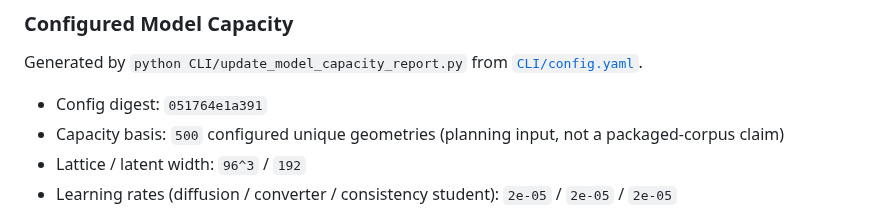
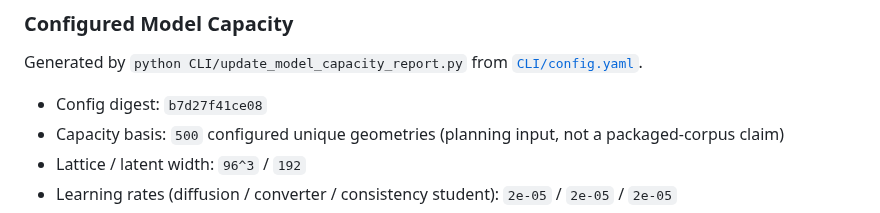
Before and after one commit to iamdarshg/research-paper, a Markdown page: README.md, the part around the change. Rendered like a GitHub page.

Commit message:
docs: update model capacity report [skip ci]

```diff
--- a/README.md
+++ b/README.md
@@ -198,7 +198,7 @@ Prints the smoke-run feature status summary. It is intentionally phrased as stat
 
 Generated by `python CLI/update_model_capacity_report.py` from [`CLI/config.yaml`](CLI/config.yaml).
 
-- Config digest: `051764e1a391`
+- Config digest: `b7d27f41ce08`
 - Capacity basis: `500` configured unique geometries (planning input, not a packaged-corpus claim)
 - Lattice / latent width: `96^3` / `192`
 - Learning rates (diffusion / converter / consistency student): `2e-05` / `2e-05` / `2e-05`
```
